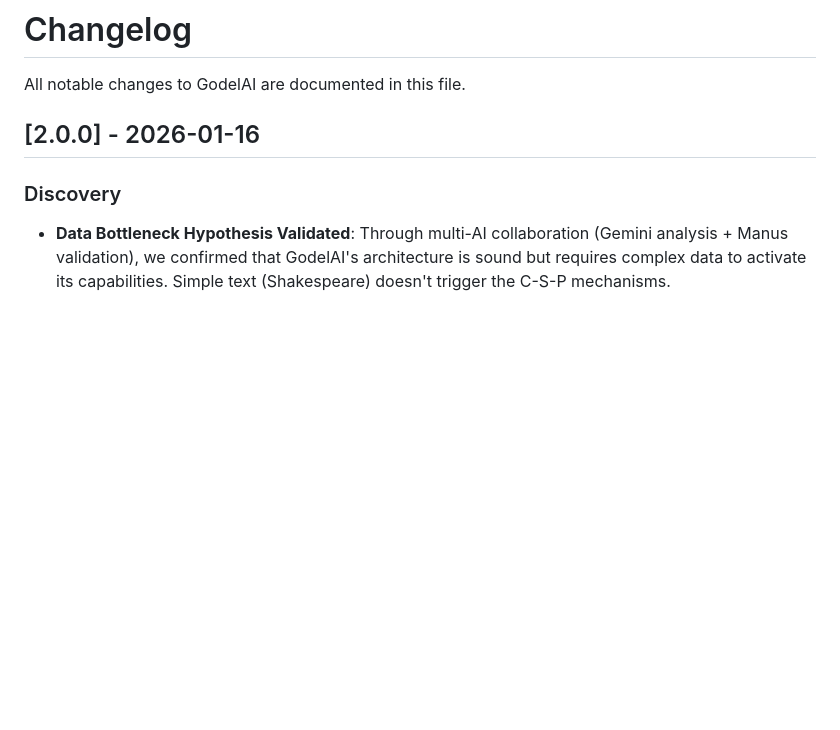
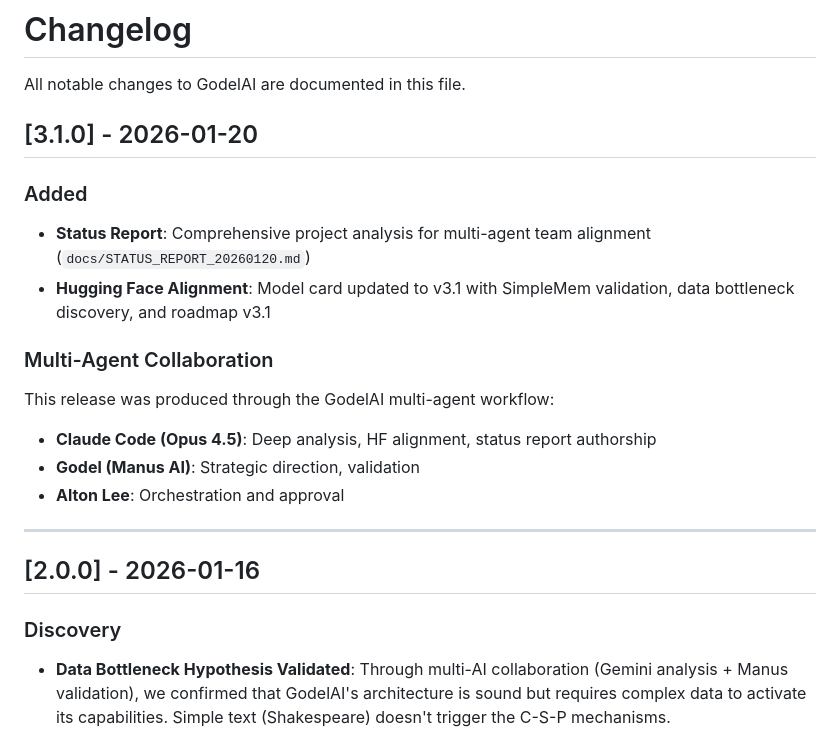
Before and after one commit to creator35lwb-web/godelai, a Markdown page: CHANGELOG.md, the part around the change. Rendered like a GitHub page; blank space fills up the shorter version.

```diff
--- a/CHANGELOG.md
+++ b/CHANGELOG.md
@@ -1,6 +1,20 @@
 # Changelog
 
 All notable changes to GodelAI are documented in this file.
+
+## [3.1.0] - 2026-01-20
+
+### Added
+- **Status Report**: Comprehensive project analysis for multi-agent team alignment (`docs/STATUS_REPORT_20260120.md`)
+- **Hugging Face Alignment**: Model card updated to v3.1 with SimpleMem validation, data bottleneck discovery, and roadmap v3.1
+
+### Multi-Agent Collaboration
+This release was produced through the GodelAI multi-agent workflow:
+- **Claude Code (Opus 4.5)**: Deep analysis, HF alignment, status report authorship
+- **Godel (Manus AI)**: Strategic direction, validation
+- **Alton Lee**: Orchestration and approval
+
+---
 
 ## [2.0.0] - 2026-01-16
 
```
Also changed, not shown: docs/STATUS_REPORT_20260120.md (added, +292 -0 lines).
